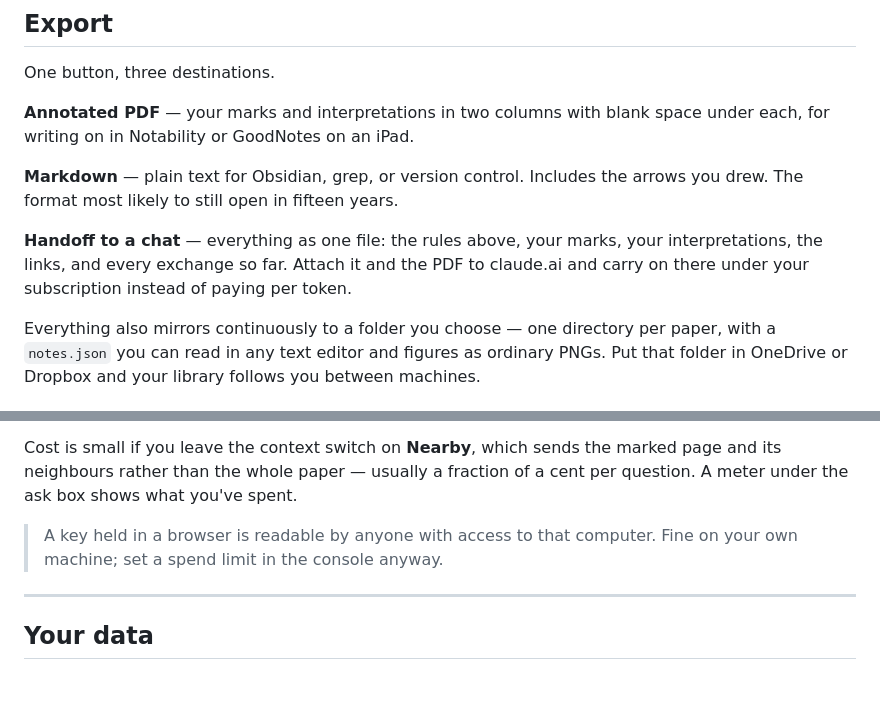
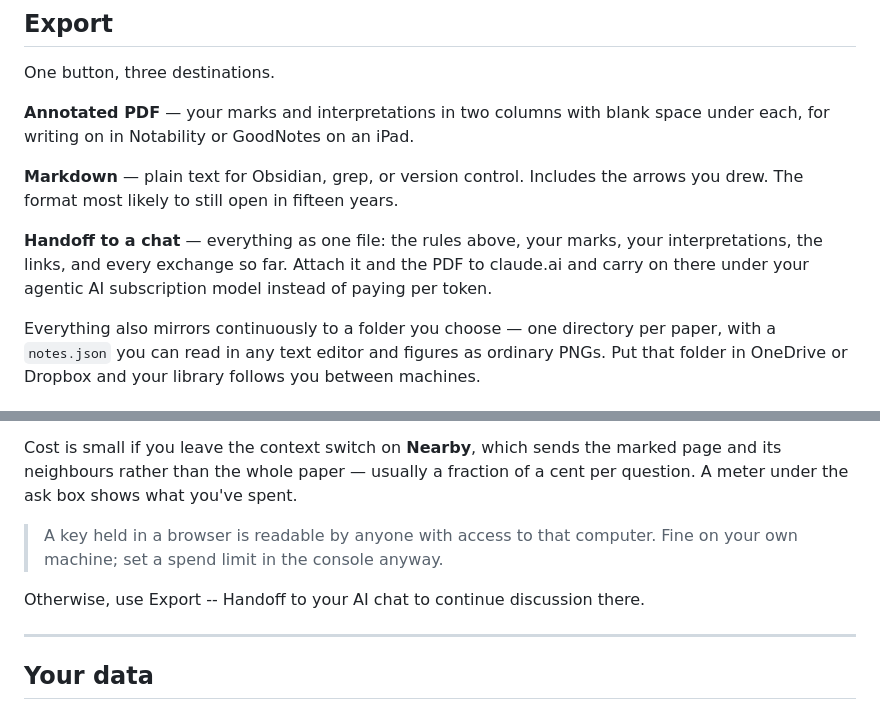
Before and after one commit to wneilyinzhen/Marginalia, a Markdown page: README.md, 2 parts joined by grey strips. Rendered like a GitHub page; blank space fills up the shorter version.

```diff
--- a/README.md
+++ b/README.md
@@ -97,7 +97,7 @@ arrows you drew. The format most likely to still open in fifteen years.
 
 **Handoff to a chat** — everything as one file: the rules above, your marks,
 your interpretations, the links, and every exchange so far. Attach it and the
-PDF to claude.ai and carry on there under your subscription instead of paying
+PDF to claude.ai and carry on there under your agentic AI subscription model instead of paying
 per token.
 
 Everything also mirrors continuously to a folder you choose — one directory per
@@ -144,6 +144,8 @@ of a cent per question. A meter under the ask box shows what you've spent.
 > A key held in a browser is readable by anyone with access to that computer.
 > Fine on your own machine; set a spend limit in the console anyway.
 
+Otherwise, use Export -- Handoff to your AI chat to continue discussion there.
+
 ---
 
 ## Your data
```
